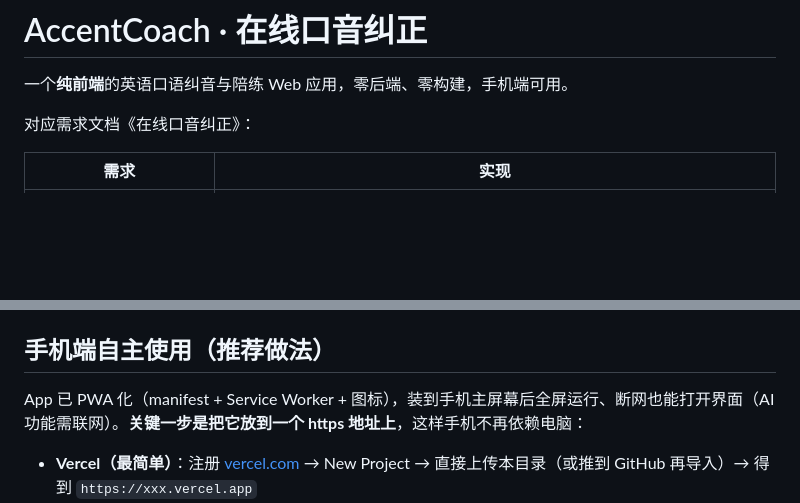
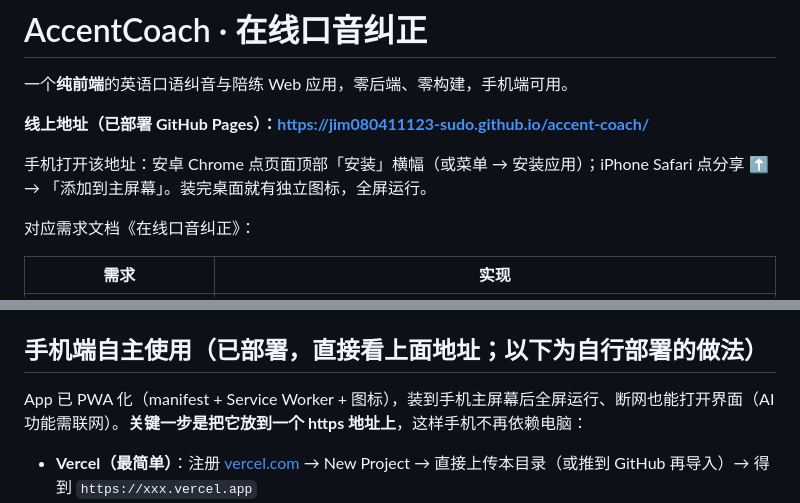
Before and after one commit to jim080411123-sudo/accent-coach, a Markdown page: README.md, 2 parts joined by grey strips. Drawn GitHub-style; blank space fills up the shorter version.

Commit message:
docs: 补充线上地址与安装说明

```diff
--- a/README.md
+++ b/README.md
@@ -1,6 +1,10 @@
 # AccentCoach · 在线口音纠正
 
 一个**纯前端**的英语口语纠音与陪练 Web 应用，零后端、零构建，手机端可用。
+
+**线上地址（已部署 GitHub Pages）：<https://jim080411123-sudo.github.io/accent-coach/>**
+
+手机打开该地址：安卓 Chrome 点页面顶部「安装」横幅（或菜单 → 安装应用）；iPhone Safari 点分享 ⬆️ → 「添加到主屏幕」。装完桌面就有独立图标，全屏运行。
 
 对应需求文档《在线口音纠正》：
 
@@ -40,7 +44,7 @@ python -m http.server 8613
 - **对话陪练**：要求模型以 JSON 返回 `{reply, translate, corrections[]}`，前端稳健解析（容忍代码块包裹），逐轮携带历史。
 - **语音合成**：`speechSynthesis` 朗读示范短文 / AI 回复 / 练习句。
 
-## 手机端自主使用（推荐做法）
+## 手机端自主使用（已部署，直接看上面地址；以下为自行部署的做法）
 
 App 已 PWA 化（manifest + Service Worker + 图标），装到手机主屏幕后全屏运行、断网也能打开界面（AI 功能需联网）。**关键一步是把它放到一个 https 地址上**，这样手机不再依赖电脑：
 
```
